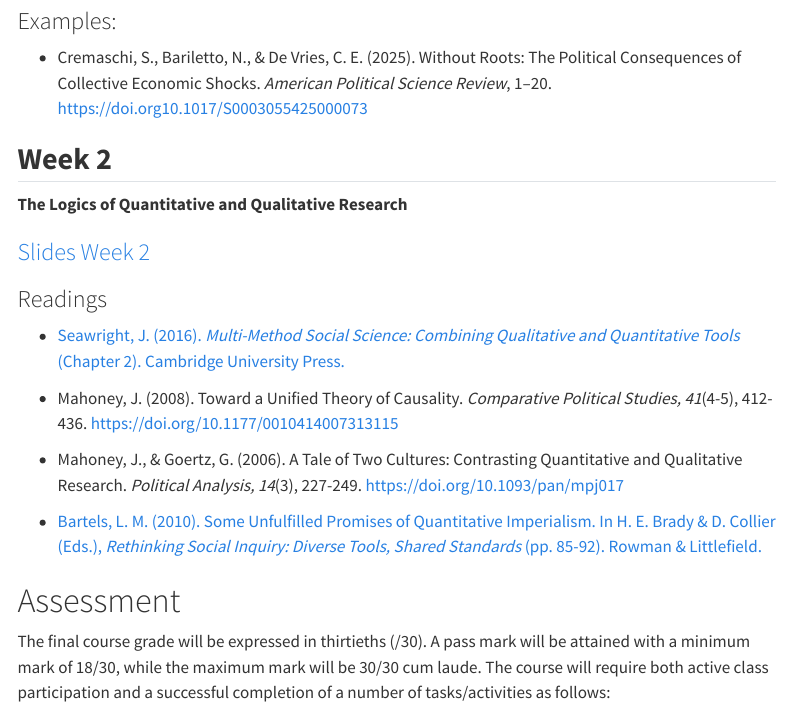
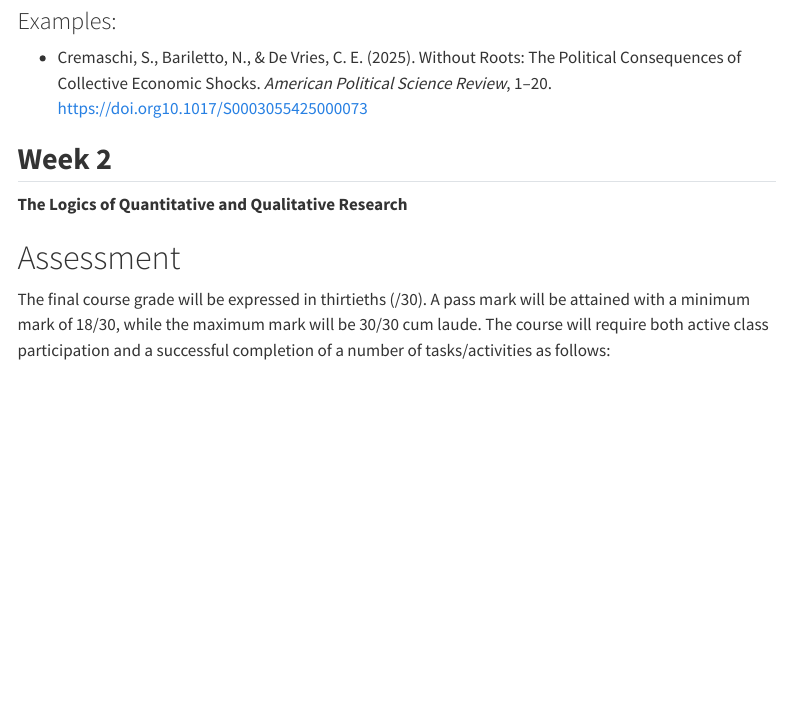
Before and after one commit to francescovisconti/mmr2026, a Quarto document (index.qmd): the page in a window 1100 px wide, from 2420 px down. Rendered offline with R 4.5, knitr and Pandoc in place of Quarto, with nearby package versions; menus at the side of the page are left out.

Commit message:
Updated material

```diff
--- a/index.qmd
+++ b/index.qmd
@@ -87,17 +87,17 @@ Lectures followed by open discussions with students. Students will be engaged in
 
 **The Logics of Quantitative and Qualitative Research**
 
-### [Slides Week 2]( "Slides Week 2")
+<!-- ### [Slides Week 2]( "Slides Week 2") -->
 
-### Readings
+<!-- ### Readings -->
 
--   [Seawright, J. (2016). *Multi-Method Social Science: Combining Qualitative and Quantitative Tools* (Chapter 2). Cambridge University Press.](https://go.exlibris.link/m47rfDcZ)
+<!-- -   [Seawright, J. (2016). *Multi-Method Social Science: Combining Qualitative and Quantitative Tools* (Chapter 2). Cambridge University Press.](https://go.exlibris.link/m47rfDcZ) -->
 
--   Mahoney, J. (2008). Toward a Unified Theory of Causality. *Comparative Political Studies, 41*(4-5), 412-436. <https://doi.org/10.1177/0010414007313115>
+<!-- -   Mahoney, J. (2008). Toward a Unified Theory of Causality. *Comparative Political Studies, 41*(4-5), 412-436. <https://doi.org/10.1177/0010414007313115> -->
 
--   Mahoney, J., & Goertz, G. (2006). A Tale of Two Cultures: Contrasting Quantitative and Qualitative Research. *Political Analysis, 14*(3), 227-249. <https://doi.org/10.1093/pan/mpj017>
+<!-- -   Mahoney, J., & Goertz, G. (2006). A Tale of Two Cultures: Contrasting Quantitative and Qualitative Research. *Political Analysis, 14*(3), 227-249. <https://doi.org/10.1093/pan/mpj017> -->
 
--   [Bartels, L. M. (2010). Some Unfulfilled Promises of Quantitative Imperialism. In H. E. Brady & D. Collier (Eds.), *Rethinking Social Inquiry: Diverse Tools, Shared Standards* (pp. 85-92). Rowman & Littlefield.](https://luiss-my.sharepoint.com/:b:/g/personal/fvisconti_luiss_it/EQzlgj5uBfRDiKQW6HqbEEIBJUV5ZYGFOhiO7l3z5JLogQ?e=tbjSSQ)
+<!-- -   [Bartels, L. M. (2010). Some Unfulfilled Promises of Quantitative Imperialism. In H. E. Brady & D. Collier (Eds.), *Rethinking Social Inquiry: Diverse Tools, Shared Standards* (pp. 85-92). Rowman & Littlefield.](https://luiss-my.sharepoint.com/:b:/g/personal/fvisconti_luiss_it/EQzlgj5uBfRDiKQW6HqbEEIBJUV5ZYGFOhiO7l3z5JLogQ?e=tbjSSQ) -->
 
 # Assessment
 
```
